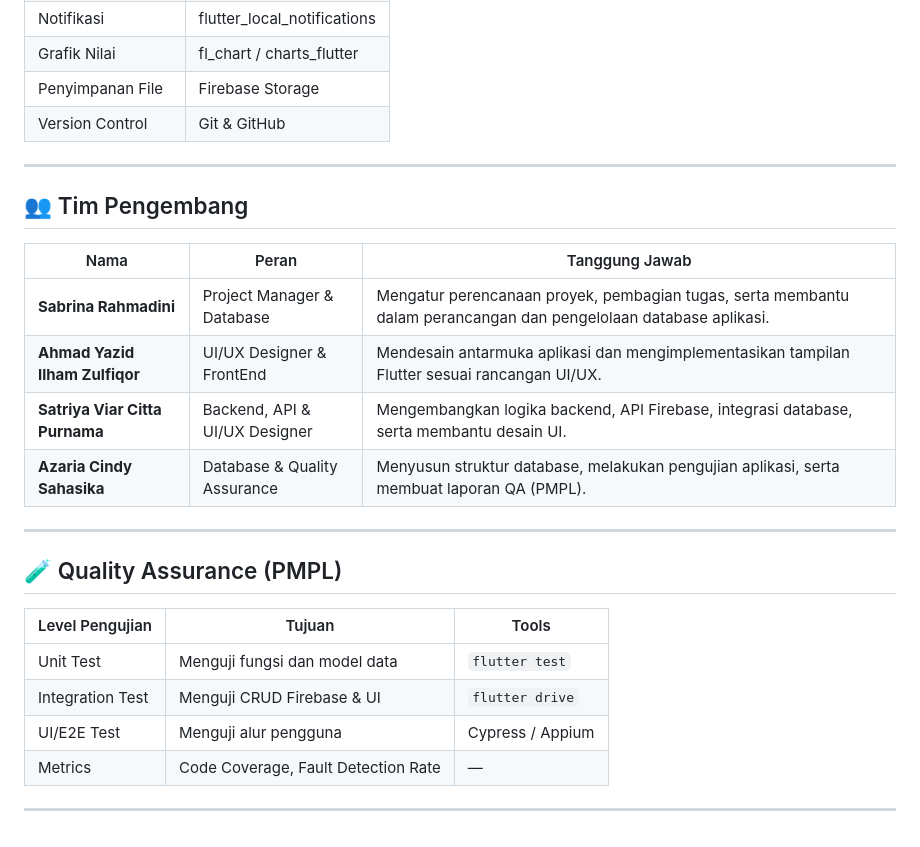
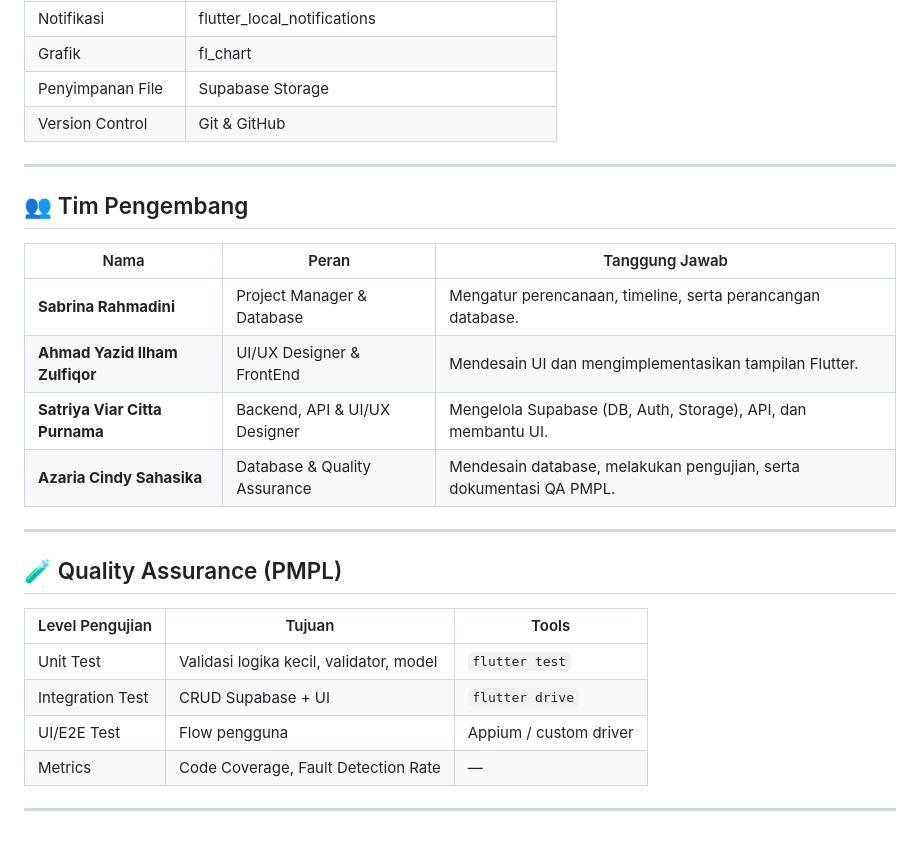
Before and after one commit to azariacindy/MyStudyMate, a Markdown page: README.md, the part around one of its changes. GitHub-like rendering.

```diff
--- a/README.md
+++ b/README.md
@@ -76,6 +129,6 @@ Selain fitur utama seperti **Dashboard, Tugas, Jadwal, Study Plan, dan Nilai**,
 | Notifikasi | flutter_local_notifications |
-| Grafik Nilai | fl_chart / charts_flutter |
-| Penyimpanan File | Firebase Storage |
+| Grafik | fl_chart |
+| Penyimpanan File | Supabase Storage |
 | Version Control | Git & GitHub |
 
 ---
@@ -84,19 +137,20 @@ Selain fitur utama seperti **Dashboard, Tugas, Jadwal, Study Plan, dan Nilai**,
 
 | Nama | Peran | Tanggung Jawab |
 |------|--------|----------------|
-| **Sabrina Rahmadini** | Project Manager & Database | Mengatur perencanaan proyek, pembagian tugas, serta membantu dalam perancangan dan pengelolaan database aplikasi. |
-| **Ahmad Yazid Ilham Zulfiqor** | UI/UX Designer & FrontEnd | Mendesain antarmuka aplikasi dan mengimplementasikan tampilan Flutter sesuai rancangan UI/UX. |
-| **Satriya Viar Citta Purnama** | Backend, API & UI/UX Designer | Mengembangkan logika backend, API Firebase, integrasi database, serta membantu desain UI. |
-| **Azaria Cindy Sahasika** | Database & Quality Assurance | Menyusun struktur database, melakukan pengujian aplikasi, serta membuat laporan QA (PMPL). |
+| **Sabrina Rahmadini** | Project Manager & Database | Mengatur perencanaan, timeline, serta perancangan database. |
+| **Ahmad Yazid Ilham Zulfiqor** | UI/UX Designer & FrontEnd | Mendesain UI dan mengimplementasikan tampilan Flutter. |
+| **Satriya Viar Citta Purnama** | Backend, API & UI/UX Designer | Mengelola Supabase (DB, Auth, Storage), API, dan membantu UI. |
+| **Azaria Cindy Sahasika** | Database & Quality Assurance | Mendesain database, melakukan pengujian, serta dokumentasi QA PMPL. |
 
 ---
 
 ## 🧪 Quality Assurance (PMPL)
+
 | Level Pengujian | Tujuan | Tools |
 |------------------|--------|-------|
-| Unit Test | Menguji fungsi dan model data | `flutter test` |
-| Integration Test | Menguji CRUD Firebase & UI | `flutter drive` |
-| UI/E2E Test | Menguji alur pengguna | Cypress / Appium |
+| Unit Test | Validasi logika kecil, validator, model | `flutter test` |
+| Integration Test | CRUD Supabase + UI | `flutter drive` |
+| UI/E2E Test | Flow pengguna | Appium / custom driver |
 | Metrics | Code Coverage, Fault Detection Rate | — |
 
 ---
```
Also changed, not shown: other parts of README.md (+95 -42 lines).
